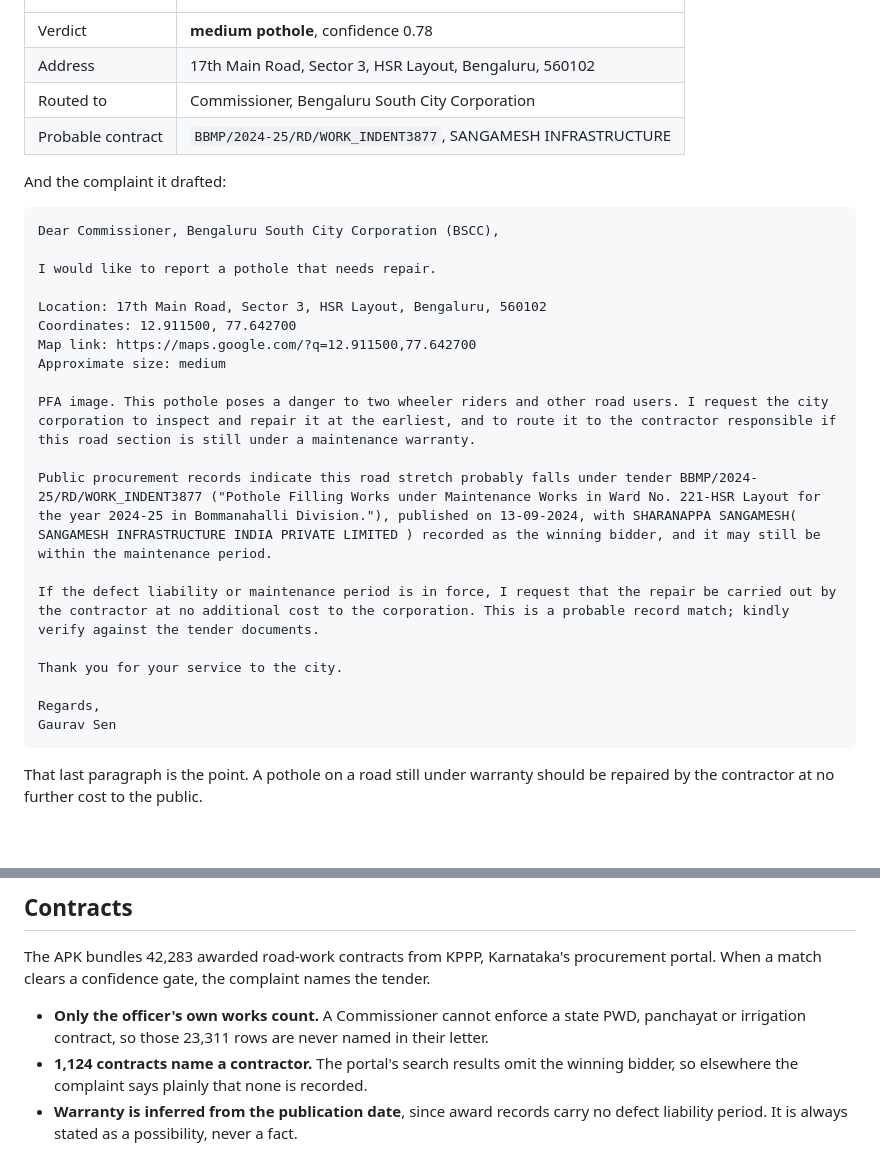
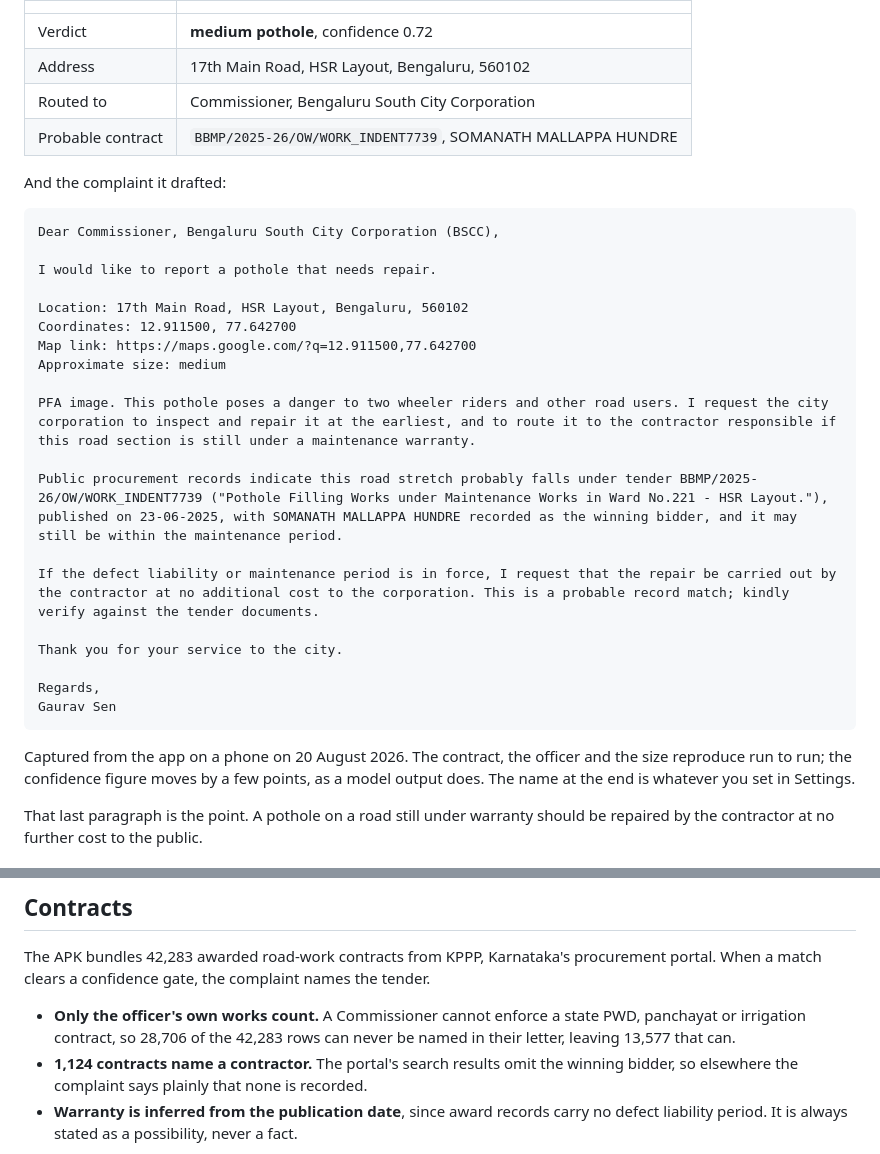
Before and after one commit to Aminem2832/pothole-reporter, a Markdown page: README.md, 2 parts joined by grey strips. GitHub-like rendering; blank space fills up the shorter version.

````diff
--- a/README.md
+++ b/README.md
@@ -33,10 +33,10 @@ Not an illustration. This photo, this output, from the app on a phone.
 
 | | |
 |---|---|
-| Verdict | **medium pothole**, confidence 0.78 |
-| Address | 17th Main Road, Sector 3, HSR Layout, Bengaluru, 560102 |
+| Verdict | **medium pothole**, confidence 0.72 |
+| Address | 17th Main Road, HSR Layout, Bengaluru, 560102 |
 | Routed to | Commissioner, Bengaluru South City Corporation |
-| Probable contract | `BBMP/2024-25/RD/WORK_INDENT3877`, SANGAMESH INFRASTRUCTURE |
+| Probable contract | `BBMP/2025-26/OW/WORK_INDENT7739`, SOMANATH MALLAPPA HUNDRE |
 
 And the complaint it drafted:
 
@@ -45,14 +45,14 @@ Dear Commissioner, Bengaluru South City Corporation (BSCC),
 
 I would like to report a pothole that needs repair.
 
-Location: 17th Main Road, Sector 3, HSR Layout, Bengaluru, 560102
+Location: 17th Main Road, HSR Layout, Bengaluru, 560102
 Coordinates: 12.911500, 77.642700
 Map link: https://maps.google.com/?q=12.911500,77.642700
 Approximate size: medium
 
 PFA image. This pothole poses a danger to two wheeler riders and other road users. I request the city corporation to inspect and repair it at the earliest, and to route it to the contractor responsible if this road section is still under a maintenance warranty.
 
-Public procurement records indicate this road stretch probably falls under tender BBMP/2024-25/RD/WORK_INDENT3877 ("Pothole Filling Works under Maintenance Works in Ward No. 221-HSR Layout for the year 2024-25 in Bommanahalli Division."), published on 13-09-2024, with SHARANAPPA SANGAMESH( SANGAMESH INFRASTRUCTURE INDIA PRIVATE LIMITED ) recorded as the winning bidder, and it may still be within the maintenance period.
+Public procurement records indicate this road stretch probably falls under tender BBMP/2025-26/OW/WORK_INDENT7739 ("Pothole Filling Works under Maintenance Works in Ward No.221 - HSR Layout."), published on 23-06-2025, with SOMANATH MALLAPPA HUNDRE recorded as the winning bidder, and it may still be within the maintenance period.
 
 If the defect liability or maintenance period is in force, I request that the repair be carried out by the contractor at no additional cost to the corporation. This is a probable record match; kindly verify against the tender documents.
 
@@ -61,6 +61,10 @@ Thank you for your service to the city.
 Regards,
 Gaurav Sen
 ```
+
+Captured from the app on a phone on 20 August 2026. The contract, the officer and the
+size reproduce run to run; the confidence figure moves by a few points, as a model output
+does. The name at the end is whatever you set in Settings.
 
 That last paragraph is the point. A pothole on a road still under warranty should be
 repaired by the contractor at no further cost to the public.
@@ -103,7 +107,8 @@ The APK bundles 42,283 awarded road-work contracts from KPPP, Karnataka's procur
 portal. When a match clears a confidence gate, the complaint names the tender.
 
 - **Only the officer's own works count.** A Commissioner cannot enforce a state PWD,
-  panchayat or irrigation contract, so those 23,311 rows are never named in their letter.
+  panchayat or irrigation contract, so 28,706 of the 42,283 rows can never be named in
+  their letter, leaving 13,577 that can.
 - **1,124 contracts name a contractor.** The portal's search results omit the winning
   bidder, so elsewhere the complaint says plainly that none is recorded.
 - **Warranty is inferred from the publication date**, since award records carry no defect
````
Also changed, not shown: docs/DEMO.md (added, +63 -0 lines).
